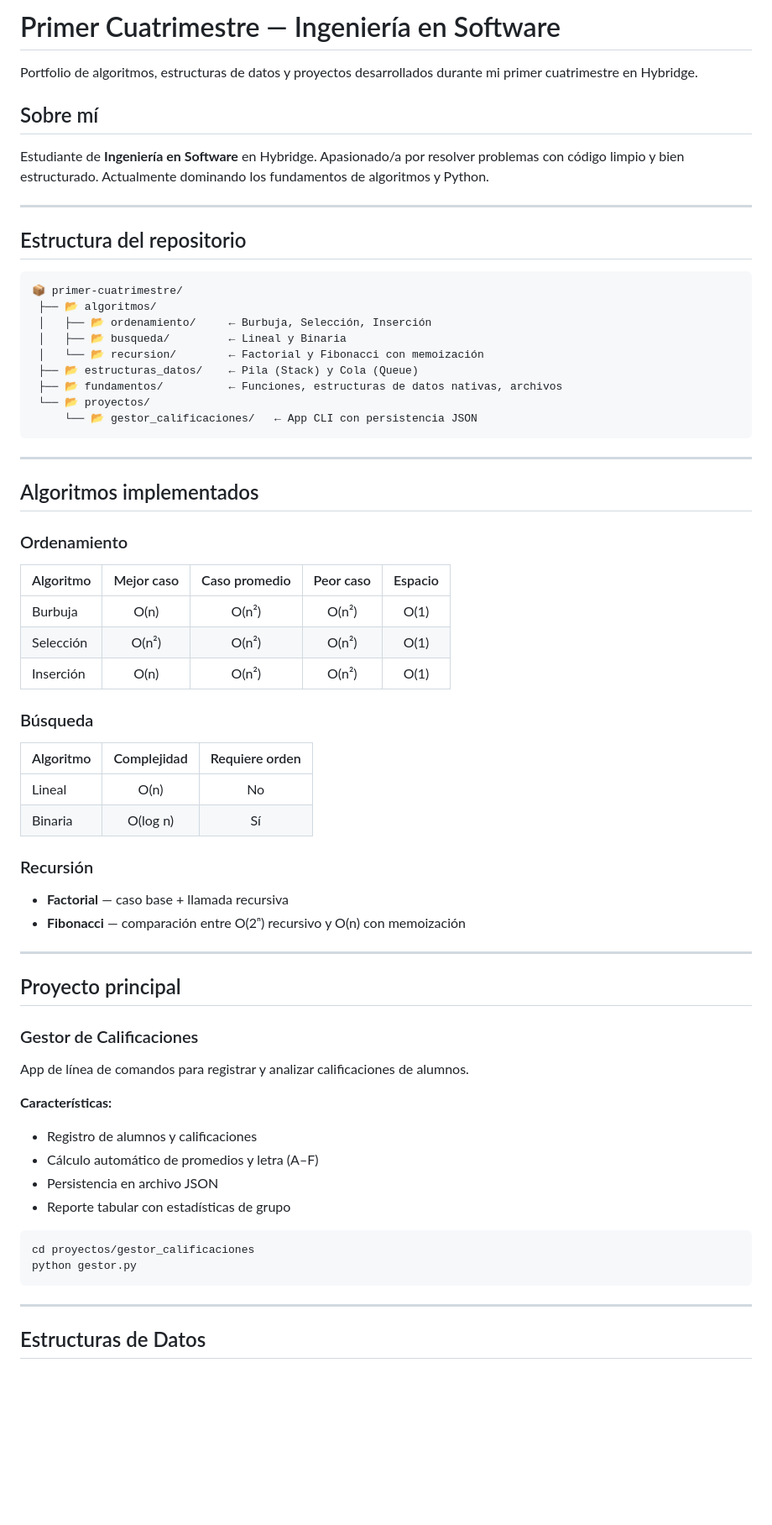
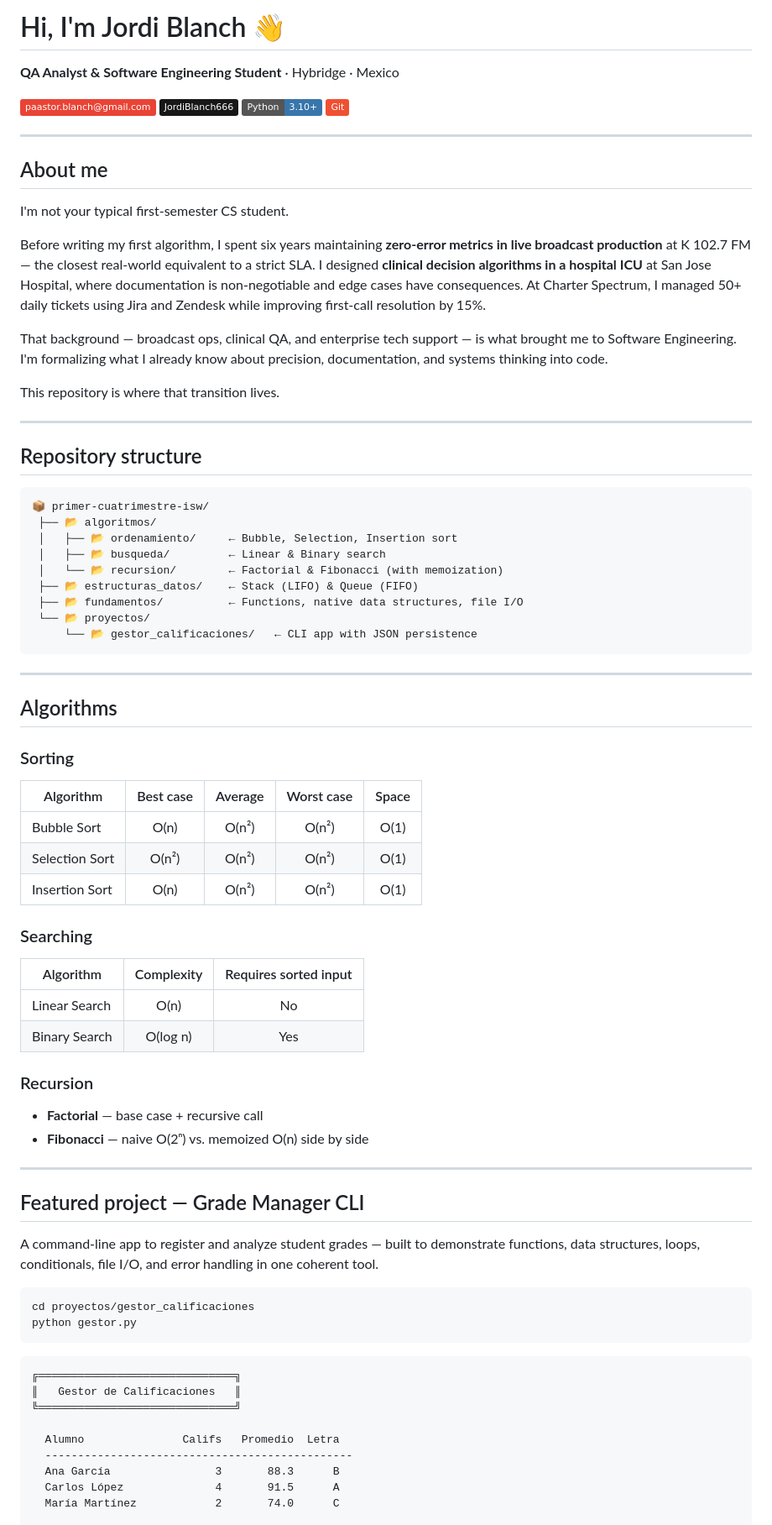
Before and after one commit to JordiBlanch666/algorithms-and-data-structures_, a Markdown page: README.md, the part around one of its changes. Shown at 84% size. Drawn GitHub-style; badges without logos; blank space fills up the shorter version.

Commit message:
docs: rewrite README in English with Jordi's professional background

````diff
--- a/README.md
+++ b/README.md
@@ -1,71 +1,84 @@
-# Primer Cuatrimestre — Ingeniería en Software
+# Hi, I'm Jordi Blanch 👋
 
-Portfolio de algoritmos, estructuras de datos y proyectos desarrollados durante mi primer cuatrimestre en Hybridge.
+**QA Analyst & Software Engineering Student** · Hybridge · Mexico
 
-## Sobre mí
-
-Estudiante de **Ingeniería en Software** en Hybridge. Apasionado/a por resolver problemas con código limpio y bien estructurado. Actualmente dominando los fundamentos de algoritmos y Python.
+[![Email](https://img.shields.io/badge/paastor.blanch@gmail.com-EA4335?style=flat&logo=gmail&logoColor=white)](mailto:paastor.blanch@gmail.com)
+[![GitHub](https://img.shields.io/badge/JordiBlanch666-181717?style=flat&logo=github&logoColor=white)](https://github.com/JordiBlanch666)
+![Python](https://img.shields.io/badge/Python-3.10+-3776AB?style=flat&logo=python&logoColor=white)
+![Git](https://img.shields.io/badge/Git-F05032?style=flat&logo=git&logoColor=white)
 
 ---
 
-## Estructura del repositorio
+## About me
+
+I'm not your typical first-semester CS student.
+
+Before writing my first algorithm, I spent six years maintaining **zero-error metrics in live broadcast production** at K 102.7 FM — the closest real-world equivalent to a strict SLA. I designed **clinical decision algorithms in a hospital ICU** at San Jose Hospital, where documentation is non-negotiable and edge cases have consequences. At Charter Spectrum, I managed 50+ daily tickets using Jira and Zendesk while improving first-call resolution by 15%.
+
+That background — broadcast ops, clinical QA, and enterprise tech support — is what brought me to Software Engineering. I'm formalizing what I already know about precision, documentation, and systems thinking into code.
+
+This repository is where that transition lives.
+
+---
+
+## Repository structure
 
 ```
-📦 primer-cuatrimestre/
+📦 primer-cuatrimestre-isw/
  ├── 📂 algoritmos/
- │   ├── 📂 ordenamiento/     ← Burbuja, Selección, Inserción
- │   ├── 📂 busqueda/         ← Lineal y Binaria
- │   └── 📂 recursion/        ← Factorial y Fibonacci con memoización
- ├── 📂 estructuras_datos/    ← Pila (Stack) y Cola (Queue)
- ├── 📂 fundamentos/          ← Funciones, estructuras de datos nativas, archivos
+ │   ├── 📂 ordenamiento/     ← Bubble, Selection, Insertion sort
+ │   ├── 📂 busqueda/         ← Linear & Binary search
+ │   └── 📂 recursion/        ← Factorial & Fibonacci (with memoization)
+ ├── 📂 estructuras_datos/    ← Stack (LIFO) & Queue (FIFO)
+ ├── 📂 fundamentos/          ← Functions, native data structures, file I/O
  └── 📂 proyectos/
-     └── 📂 gestor_calificaciones/   ← App CLI con persistencia JSON
+     └── 📂 gestor_calificaciones/   ← CLI app with JSON persistence
 ```
 
 ---
 
-## Algoritmos implementados
+## Algorithms
 
-### Ordenamiento
+### Sorting
 
-| Algoritmo   | Mejor caso | Caso promedio | Peor caso | Espacio |
-|-------------|:----------:|:-------------:|:---------:|:-------:|
-| Burbuja     | O(n)       | O(n²)         | O(n²)     | O(1)    |
-| Selección   | O(n²)      | O(n²)         | O(n²)     | O(1)    |
-| Inserción   | O(n)       | O(n²)         | O(n²)     | O(1)    |
+| Algorithm       | Best case | Average  | Worst case | Space |
+|-----------------|:---------:|:--------:|:----------:|:-----:|
+| Bubble Sort     | O(n)      | O(n²)    | O(n²)      | O(1)  |
+| Selection Sort  | O(n²)     | O(n²)    | O(n²)      | O(1)  |
+| Insertion Sort  | O(n)      | O(n²)    | O(n²)      | O(1)  |
 
-### Búsqueda
+### Searching
 
-| Algoritmo  | Complejidad | Requiere orden |
-|------------|:-----------:|:--------------:|
-| Lineal     | O(n)        | No             |
-| Binaria    | O(log n)    | Sí             |
+| Algorithm     | Complexity | Requires sorted input |
+|---------------|:----------:|:---------------------:|
+| Linear Search | O(n)       | No                    |
+| Binary Search | O(log n)   | Yes                   |
 
-### Recursión
+### Recursion
 
-- **Factorial** — caso base + llamada recursiva
-- **Fibonacci** — comparación entre O(2ⁿ) recursivo y O(n) con memoización
+- **Factorial** — base case + recursive call
+- **Fibonacci** — naive O(2ⁿ) vs. memoized O(n) side by side
 
 ---
 
-## Proyecto principal
+## Featured project — Grade Manager CLI
 
-### Gestor de Calificaciones
-
-App de línea de comandos para registrar y analizar calificaciones de alumnos.
-
-**Características:**
-- Registro de alumnos y calificaciones
-- Cálculo automático de promedios y letra (A–F)
-- Persistencia en archivo JSON
-- Reporte tabular con estadísticas de grupo
+A command-line app to register and analyze student grades — built to demonstrate
+functions, data structures, loops, conditionals, file I/O, and error handling in one coherent tool.
 
 ```bash
 cd proyectos/gestor_calificaciones
 python gestor.py
 ```
 
----
+```
+╔══════════════════════════════╗
+║   Gestor de Calificaciones   ║
+╚══════════════════════════════╝
 
-## Estructuras de Datos
+  Alumno               Califs   Promedio  Letra
+  -----------------------------------------------
+  Ana García                3       88.3      B
+  Carlos López              4       91.5      A
+  María Martínez            2       74.0      C
 
````
Also changed, not shown: other parts of README.md (+38 -31 lines).
